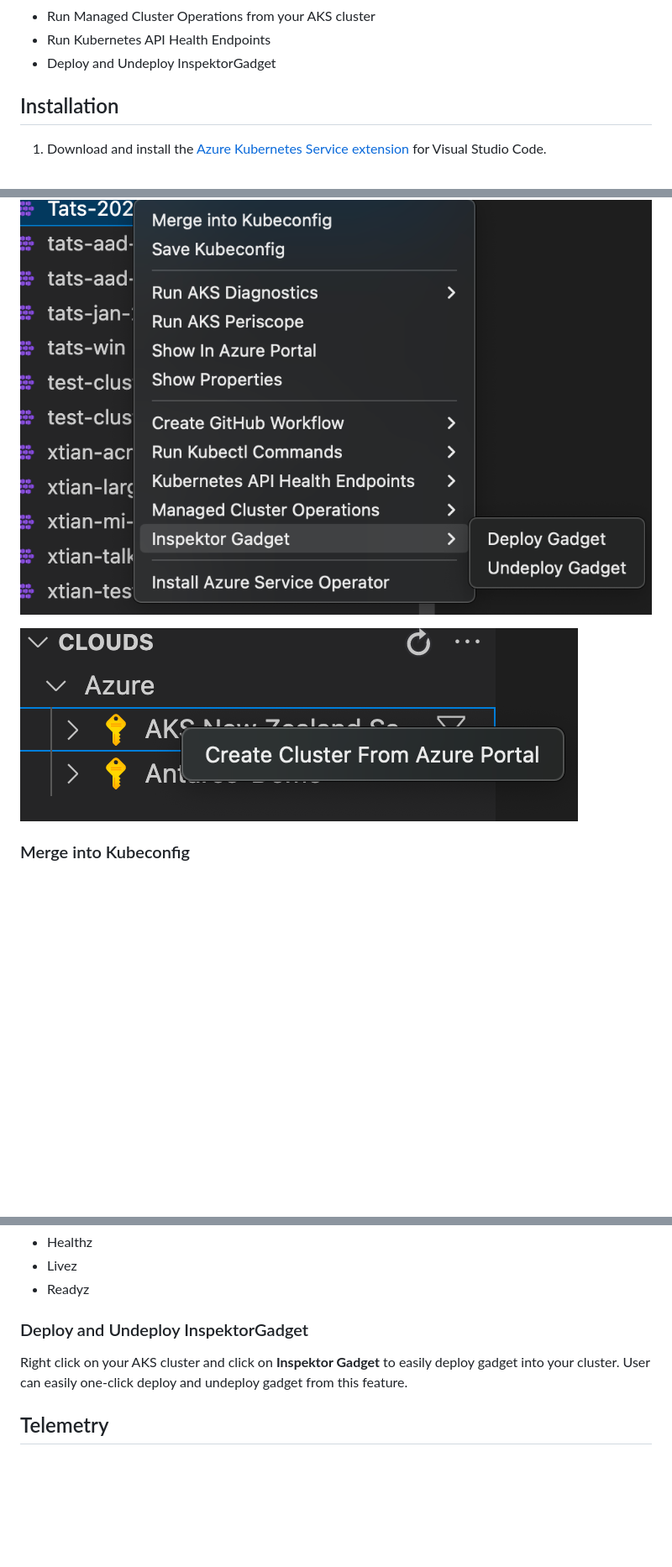
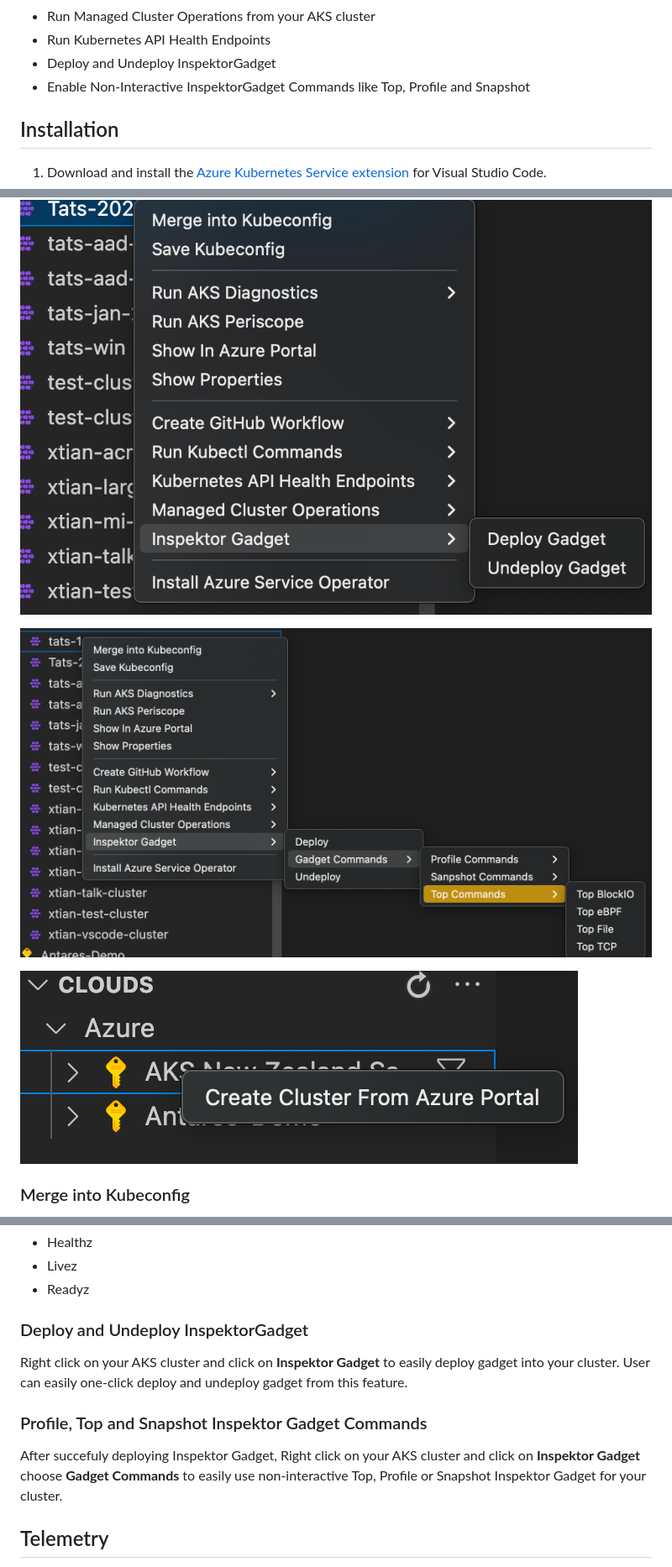
Before and after one commit to Azure/vscode-aks-tools, a Markdown page: README.md, 3 parts joined by grey strips. Shown at 84% size. Rendered like a GitHub page; pictures changed too: resources/right-click-inspektor-gadget-command.png (added); blank space fills up the shorter version.

```diff
--- a/README.md
+++ b/README.md
@@ -14,6 +14,7 @@
 * Run Managed Cluster Operations from your AKS cluster
 * Run Kubernetes API Health Endpoints
 * Deploy and Undeploy InspektorGadget
+* Enable Non-Interactive InspektorGadget Commands like Top, Profile and Snapshot
 
 ## Installation
 
@@ -43,7 +44,10 @@ Once you successfully log in with your Azure Account, you can view all AKS clust
 
 ![Cloud explorer extension menu](resources/right-click-inspektor-gadget.png)
 
+![Cloud explorer extension menu](resources/right-click-inspektor-gadget-command.png)
+
 ![Cloud explorer extension menu](resources/right-click-subscription.png)
+
 
 ### Merge into Kubeconfig
 
@@ -166,6 +170,10 @@ Right click on your AKS cluster and click on **Kubernetes API Health Endpoints**
 
 Right click on your AKS cluster and click on **Inspektor Gadget** to easily deploy gadget into your cluster. User can easily one-click deploy and undeploy gadget from this feature.
 
+### Profile, Top and Snapshot Inspektor Gadget Commands
+
+After succefuly deploying Inspektor Gadget, Right click on your AKS cluster and click on **Inspektor Gadget** choose **Gadget Commands** to easily use non-interactive Top, Profile or Snapshot Inspektor Gadget for your cluster.
+
 ## Telemetry
 
 This extension collects telemetry data to help us build a better experience for building applications with Azure Kubernetes Service and VS Code. We only collect the following data:
```
Also changed, not shown: CHANGELOG.md (+7 -0 lines), 2 other files.
